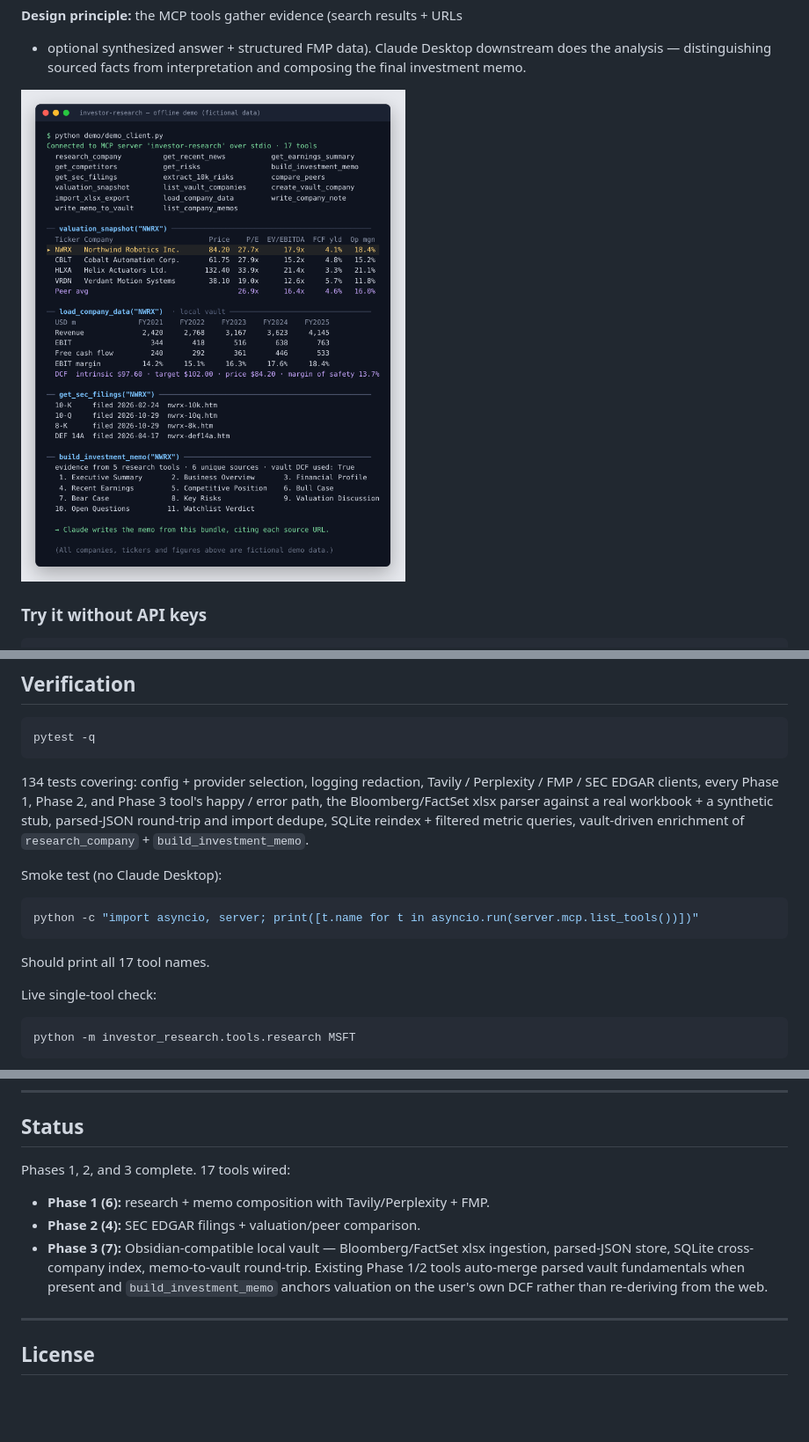
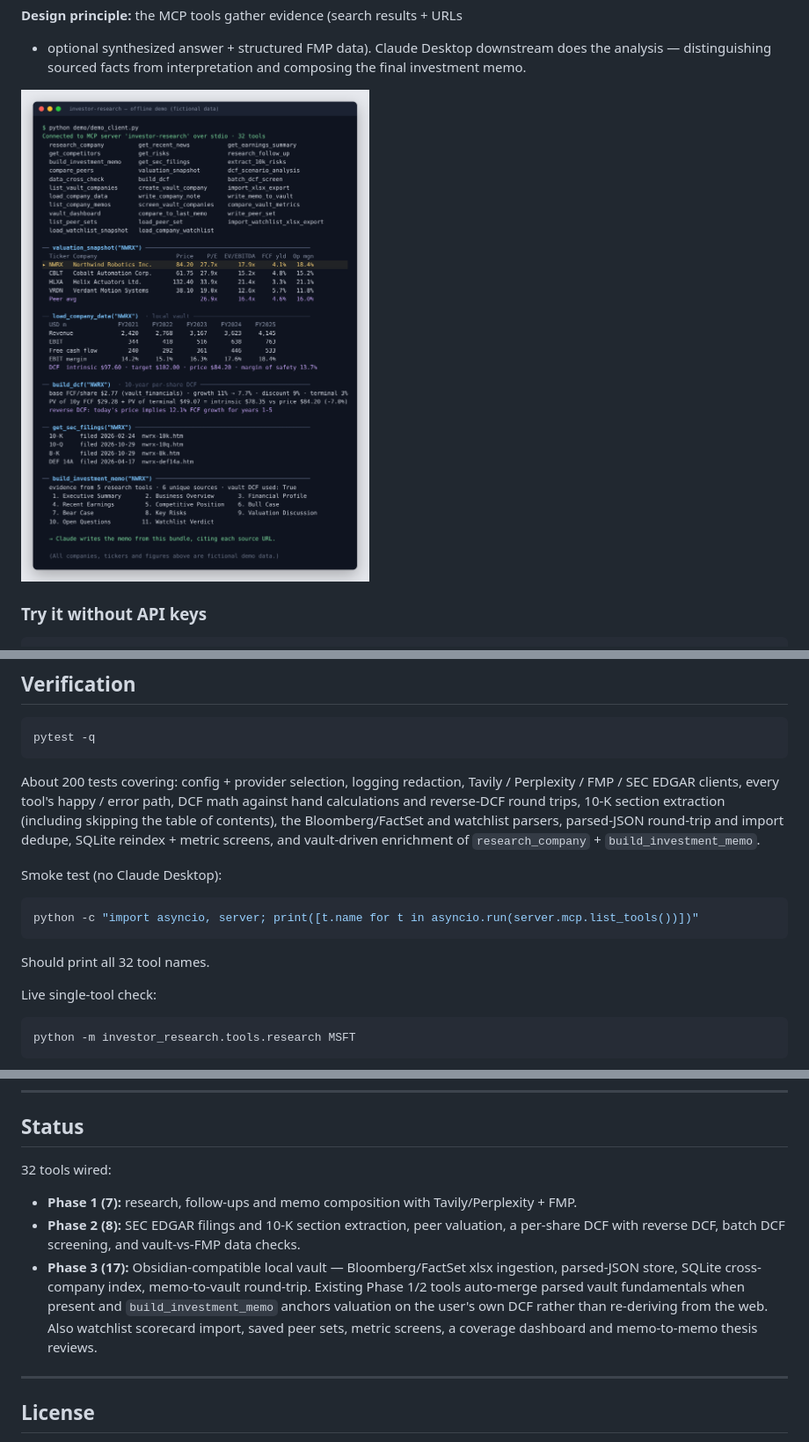
Before and after one commit to williamhatcher4/Investment_research, a Markdown page: README.md, 3 parts joined by grey strips. Shown at 88% size. Drawn GitHub-style; pictures changed too: docs/demo.png; blank space fills up the shorter version.

````diff
--- a/README.md
+++ b/README.md
@@ -377,12 +392,13 @@ investor-research-mcp/
 pytest -q
 ```
 
-134 tests covering: config + provider selection, logging redaction,
-Tavily / Perplexity / FMP / SEC EDGAR clients, every Phase 1, Phase 2,
-and Phase 3 tool's happy / error path, the Bloomberg/FactSet xlsx parser
-against a real workbook + a synthetic stub, parsed-JSON round-trip and
-import dedupe, SQLite reindex + filtered metric queries, vault-driven
-enrichment of `research_company` + `build_investment_memo`.
+About 200 tests covering: config + provider selection, logging redaction,
+Tavily / Perplexity / FMP / SEC EDGAR clients, every tool's happy / error
+path, DCF math against hand calculations and reverse-DCF round trips,
+10-K section extraction (including skipping the table of contents), the
+Bloomberg/FactSet and watchlist parsers, parsed-JSON round-trip and import
+dedupe, SQLite reindex + metric screens, and vault-driven enrichment of
+`research_company` + `build_investment_memo`.
 
 Smoke test (no Claude Desktop):
 
@@ -390,7 +406,7 @@ Smoke test (no Claude Desktop):
 python -c "import asyncio, server; print([t.name for t in asyncio.run(server.mcp.list_tools())])"
 ```
 
-Should print all 17 tool names.
+Should print all 32 tool names.
 
 Live single-tool check:
 
@@ -418,15 +434,19 @@ python -m investor_research.tools.research MSFT
 
 ## Status
 
-Phases 1, 2, and 3 complete. 17 tools wired:
+32 tools wired:
 
-- **Phase 1 (6):** research + memo composition with Tavily/Perplexity + FMP.
-- **Phase 2 (4):** SEC EDGAR filings + valuation/peer comparison.
-- **Phase 3 (7):** Obsidian-compatible local vault — Bloomberg/FactSet xlsx
+- **Phase 1 (7):** research, follow-ups and memo composition with Tavily/Perplexity + FMP.
+- **Phase 2 (8):** SEC EDGAR filings and 10-K section extraction, peer
+  valuation, a per-share DCF with reverse DCF, batch DCF screening, and
+  vault-vs-FMP data checks.
+- **Phase 3 (17):** Obsidian-compatible local vault — Bloomberg/FactSet xlsx
   ingestion, parsed-JSON store, SQLite cross-company index, memo-to-vault
   round-trip. Existing Phase 1/2 tools auto-merge parsed vault fundamentals
   when present and `build_investment_memo` anchors valuation on the user's
-  own DCF rather than re-deriving from the web.
+  own DCF rather than re-deriving from the web. Also watchlist scorecard
+  import, saved peer sets, metric screens, a coverage dashboard and
+  memo-to-memo thesis reviews.
 
 ---
 
````
Also changed, not shown: other parts of README.md (+22 -7 lines), 13 other files.
